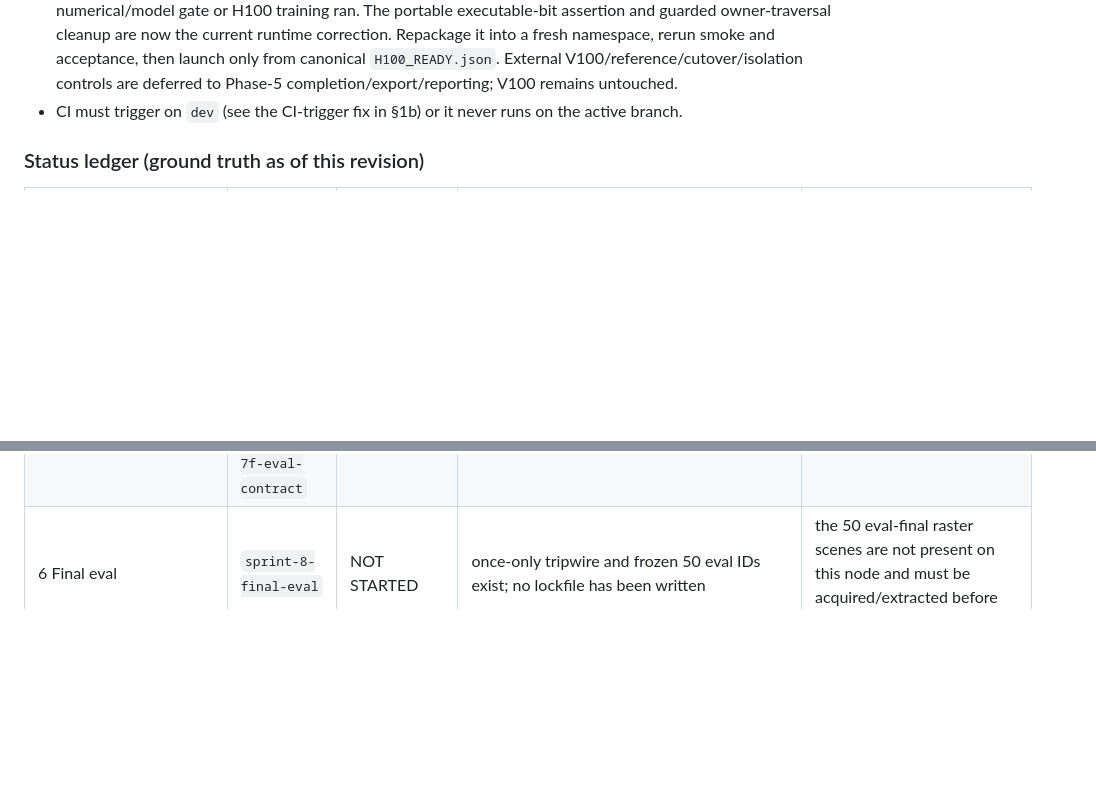
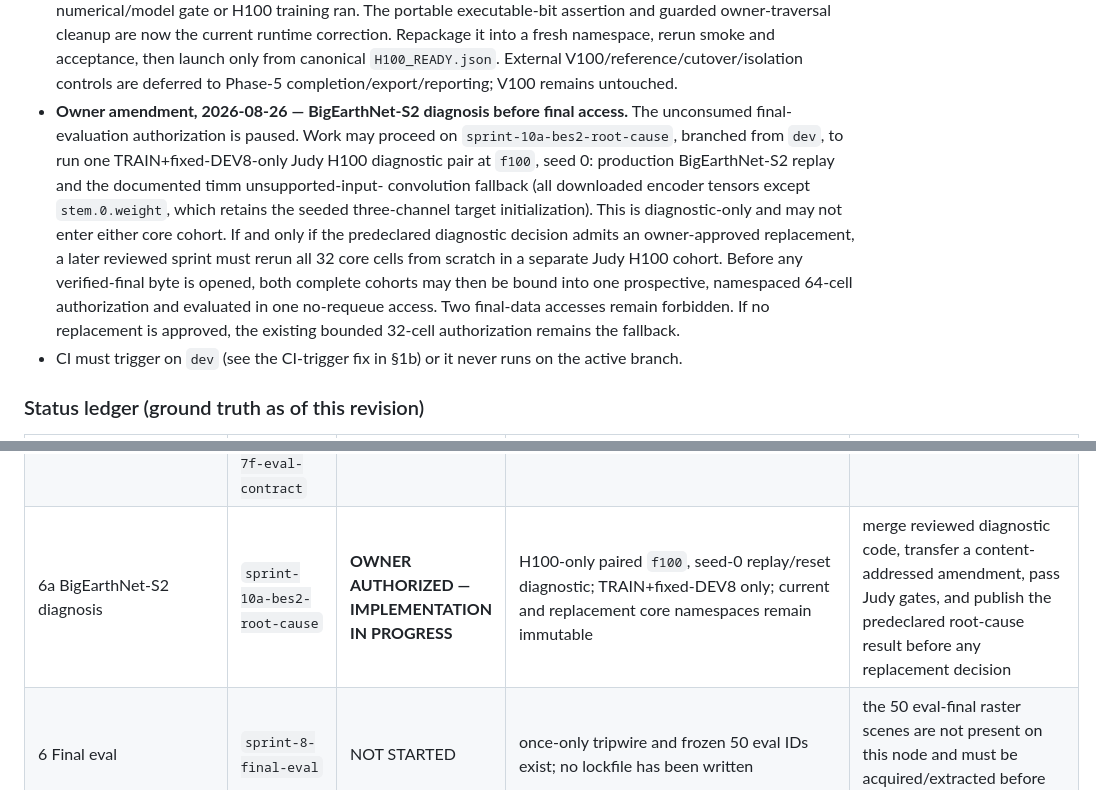
Before and after one commit to jroth1414/SAR-VesselBench, a Markdown page: DEVPLAN.md, 2 parts joined by grey strips. Rendered like a GitHub page; blank space fills up the shorter version.

Commit message:
P10.1: authorize BES2 root-cause sprint

```diff
--- a/DEVPLAN.md
+++ b/DEVPLAN.md
@@ -38,6 +38,21 @@ Development plan for a coding agent (Claude Code or similar). Execute phases in
   canonical `H100_READY.json`. External
   V100/reference/cutover/isolation controls are deferred to Phase-5
   completion/export/reporting; V100 remains untouched.
+- **Owner amendment, 2026-08-26 — BigEarthNet-S2 diagnosis before final
+  access.** The unconsumed final-evaluation authorization is paused. Work may
+  proceed on `sprint-10a-bes2-root-cause`, branched from `dev`, to run one
+  TRAIN+fixed-DEV8-only Judy H100 diagnostic pair at `f100`, seed 0:
+  production BigEarthNet-S2 replay and the documented timm unsupported-input-
+  convolution fallback (all downloaded encoder tensors except
+  `stem.0.weight`, which retains the seeded three-channel target
+  initialization). This is diagnostic-only and may not enter either core
+  cohort. If and only if the predeclared diagnostic decision admits an
+  owner-approved replacement, a later reviewed sprint must rerun all 32 core
+  cells from scratch in a separate Judy H100 cohort. Before any verified-final
+  byte is opened, both complete cohorts may then be bound into one prospective,
+  namespaced 64-cell authorization and evaluated in one no-requeue access.
+  Two final-data accesses remain forbidden. If no replacement is approved,
+  the existing bounded 32-cell authorization remains the fallback.
 - CI must trigger on `dev` (see the CI-trigger fix in §1b) or it never runs on the active branch.
 
 ### Status ledger (ground truth as of this revision)
@@ -49,6 +64,7 @@ Development plan for a coding agent (Claude Code or similar). Execute phases in
 | 3 Detector | `sprint-3-detector` + `sprint-3b` + `sprint-3c-optimizer-fix` | **DONE — detector frozen + tagged `phase-3-done`; P3.6 PASSED** | the optimizer fix and Option-B plan-literal 50-epoch/early-stop budget decision are merged; historical P3.6 dev F1: ViT floor 0.788 < SatDINO 0.835 < SARMAE 0.858; CNN floor 0.677 < BigEarthNet-S2 0.726 < BigEarthNet-S1 0.819 (`runs/p36_summary.json`) | — |
 | 4 FM+floor arms+refs | `sprint-4/5/6` + `sprint-7c-fp32-grid` + `sprint-7d-h100-fp32` + `sprint-7e-judy-venv` + `sprint-7f-eval-contract` | **CORRECTED RELAUNCH PENDING — uniform H100 core restart; corrected V100 references** | the live V100 core campaign continues untouched only as non-reportable diagnostics; R2 preserves its exact weight and is rescored, while R3 requires a corrected-contract rerun | pass every Judy-local H100 launch gate, then rerun the 24 Phase-4 core cells from scratch; corrected R2/R3 evidence remains mandatory before Phase-5 completion/export/reporting |
 | 5 ImageNet arms+grid | `sprint-7-grid` + `sprint-7b-imagenet-arms` + `sprint-7c-fp32-grid` + `sprint-7d-h100-fp32` + `sprint-7e-judy-venv` + `sprint-7f-eval-contract` | **OWNER APPROVED, NOT LAUNCHED — corrected H100 strict-FP32 campaign gated** | strict evaluation-GT and exact schema-2 checkpoint binding are implemented; smoke 542536 passed, while acceptance 542596 completed staging and 406/407 sealed-venv tests before the portable-mode gate, so no `H100_READY.json`, GPU probe, or training exists | package/upload/pull the current runtime-only correction into a fresh namespace, pass fresh smoke plus all Judy-local numerical gates, run all 32 cells, then complete corrected references/cutover/isolation before Phase-5 completion, reverse export, analysis, or reporting |
+| 6a BigEarthNet-S2 diagnosis | `sprint-10a-bes2-root-cause` | **OWNER AUTHORIZED — IMPLEMENTATION IN PROGRESS** | H100-only paired `f100`, seed-0 replay/reset diagnostic; TRAIN+fixed-DEV8 only; current and replacement core namespaces remain immutable | merge reviewed diagnostic code, transfer a content-addressed amendment, pass Judy gates, and publish the predeclared root-cause result before any replacement decision |
 | 6 Final eval | `sprint-8-final-eval` | NOT STARTED | once-only tripwire and frozen 50 eval IDs exist; no lockfile has been written | the 50 eval-final raster scenes are not present on this node and must be acquired/extracted before the one allowed evaluation |
 | 7 Analysis | `sprint-9-analysis` | NOT STARTED | — | — |
 | 8 Contingent ref | — | **REMOVED** | former R1 ImageNet-ConvNeXt role is now represented symmetrically by core Arms 4/8 | — |
```
